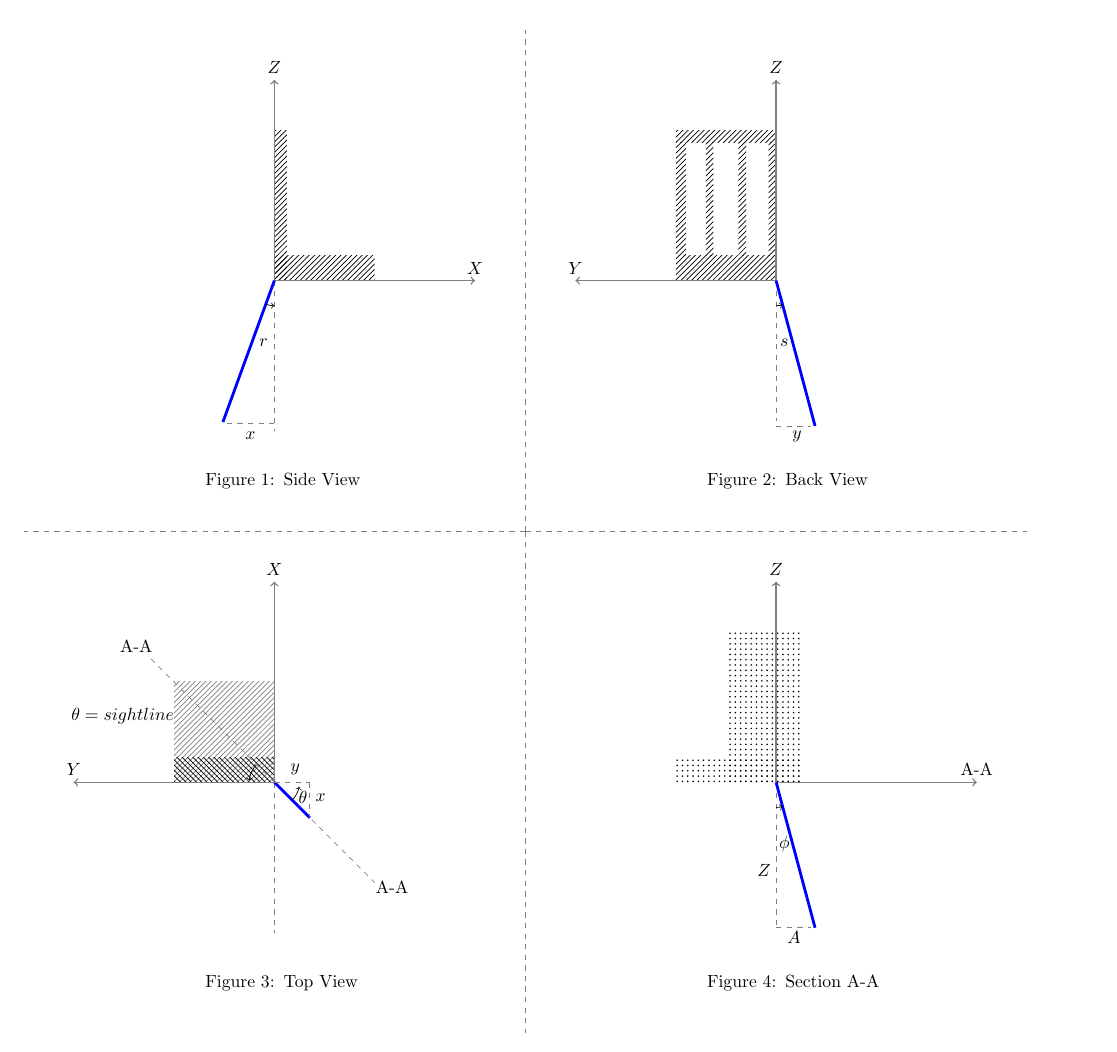
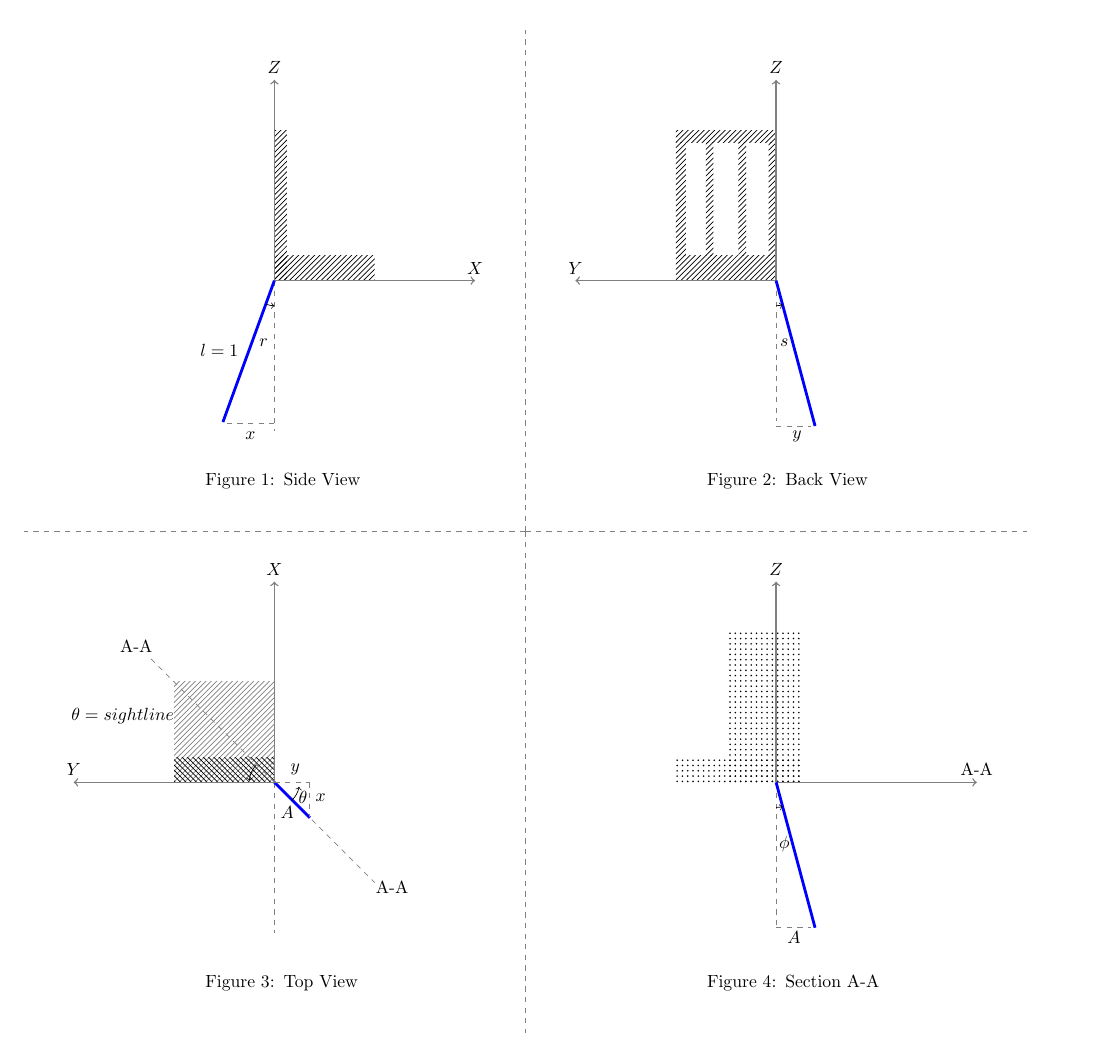
Before and after one commit to mkudija/img, a LaTeX figure (2022-07-06_chair-angles/chair-angles.tex): the whole page. Compiled offline with pdfLaTeX.

Commit message:
update diagram

```diff
--- a/2022-07-06_chair-angles/chair-angles.tex
+++ b/2022-07-06_chair-angles/chair-angles.tex
@@ -32,6 +32,7 @@
      \coordinate (origAa) at (-5,2.16);
      \draw[thin,dashed,gray] (origAa) -- ++(-1,0) node (xx) [black,below] {$$};
      \node[text width=6cm, anchor=west, right] at (-5.7,1.9) {$x$};
+     \node[text width=6cm, anchor=west, right] at (-6.6,3.6) {$l=1$};
      \node[text width=6cm, anchor=west, right] at (-6.5,1) {Figure 1: Side View};
 
      % angle
@@ -96,6 +97,7 @@
      \draw[thin,dashed,gray] (origCc) -- ++(0,-0.7) node (xx) [black,below] {$$};
      \node [text width=6cm, anchor=west] at (-4.8,-4.75) {$y$};
      \node [text width=6cm, anchor=west] at (-4.3,-5.3) {$x$};
+     \node [text width=6cm, anchor=west] at (-5.0,-5.6) {$A$};
      \node [text width=6cm, anchor=west] at (-8.2,-2.3) {A-A};
      \node [text width=6cm, anchor=west] at (-3.1,-7.1) {A-A};
      \node[text width=6cm, anchor=west] at (-6.5,-9) {Figure 3: Top View};
@@ -125,7 +127,6 @@
      % annotations
      \coordinate (origDd) at (5,-7.9);
      \draw[thin,dashed,gray] (origDd) -- ++(0.7,0) node (xx) [black,below] {$$};
-     \node [text width=6cm, anchor=west] at (4.5,-6.75) {$Z$};
      \node [text width=6cm, anchor=west] at (5.1,-8.1) {$A$};
      \node[text width=6cm, anchor=west] at (3.5,-9) {Figure 4: Section A-A};
 
```
Also changed, not shown: 2022-07-06_chair-angles/chair-angles-1.png, 2022-07-06_chair-angles/chair-angles.pdf, 2022-07-06_chair-angles/chair-angles.png.
